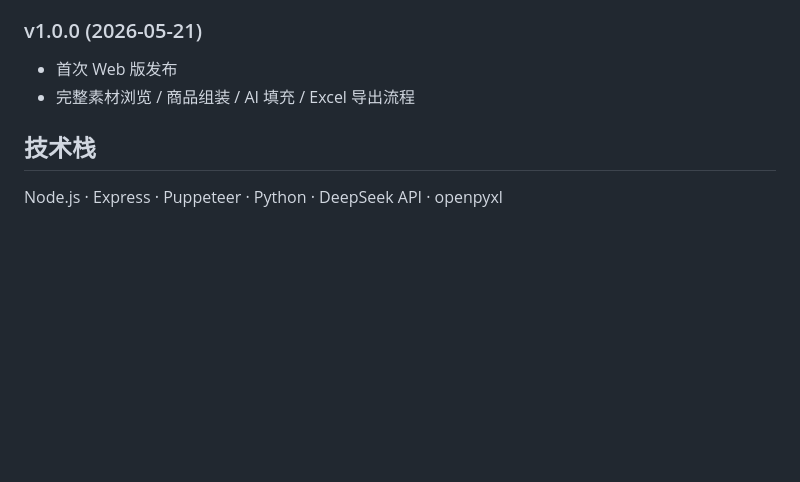
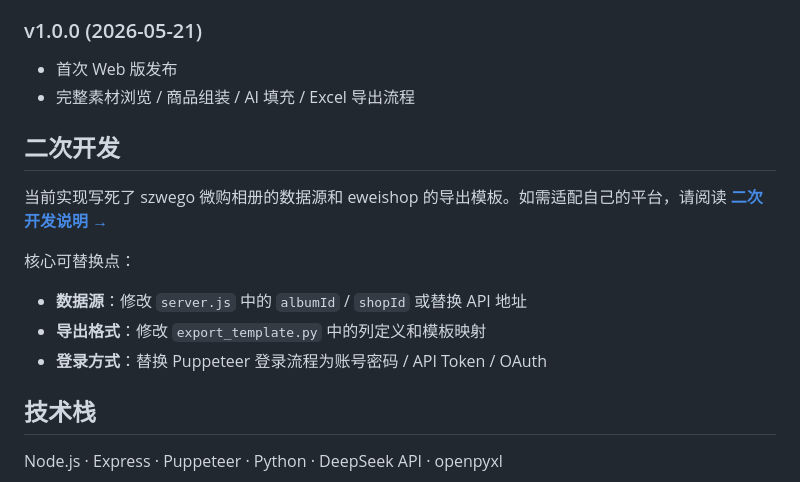
Before and after one commit to 2837123/wego, a Markdown page: README.md, the part around the change. Drawn GitHub-style; blank space fills up the shorter version.

Commit message:
docs: add secondary development guide (DEVELOPMENT.md), update README

```diff
--- a/README.md
+++ b/README.md
@@ -88,6 +88,15 @@ npm start
 - 首次 Web 版发布
 - 完整素材浏览 / 商品组装 / AI 填充 / Excel 导出流程
 
+## 二次开发
+
+当前实现写死了 szwego 微购相册的数据源和 eweishop 的导出模板。如需适配自己的平台，请阅读 **[二次开发说明 →](DEVELOPMENT.md)**
+
+核心可替换点：
+- **数据源**：修改 `server.js` 中的 `albumId` / `shopId` 或替换 API 地址
+- **导出格式**：修改 `export_template.py` 中的列定义和模板映射
+- **登录方式**：替换 Puppeteer 登录流程为账号密码 / API Token / OAuth
+
 ## 技术栈
 
 Node.js · Express · Puppeteer · Python · DeepSeek API · openpyxl
```
Also changed, not shown: DEVELOPMENT.md (added, +159 -0 lines).
